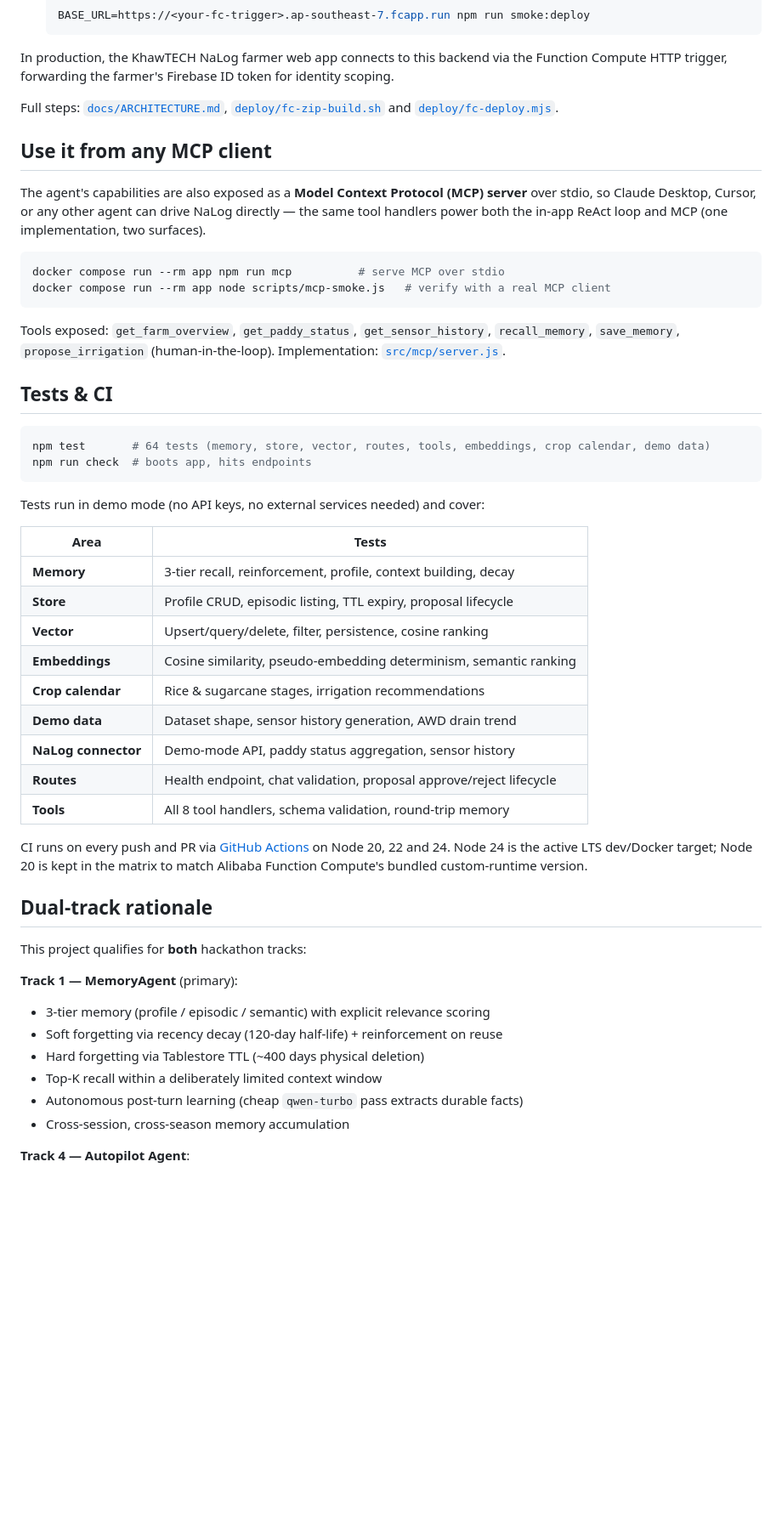
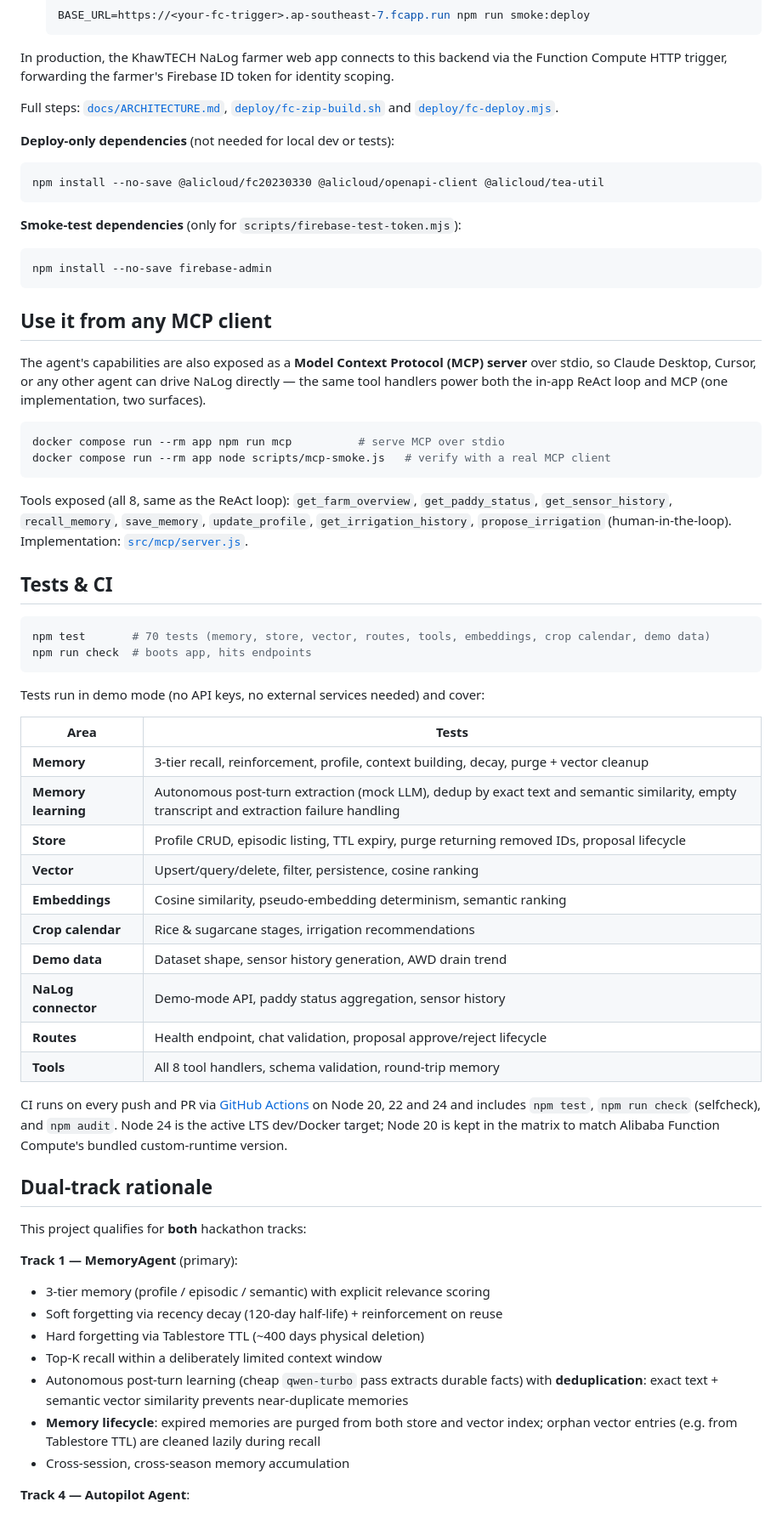
Before and after one commit to khawtech/nalog-agent, a Markdown page: README.md, the part around one of its changes. Shown at 85% size. Drawn GitHub-style; blank space fills up the shorter version.

````diff
--- a/README.md
+++ b/README.md
@@ -129,6 +129,15 @@ scoping.
 Full steps: [`docs/ARCHITECTURE.md`](docs/ARCHITECTURE.md), [`deploy/fc-zip-build.sh`](deploy/fc-zip-build.sh)
 and [`deploy/fc-deploy.mjs`](deploy/fc-deploy.mjs).
 
+**Deploy-only dependencies** (not needed for local dev or tests):
+```bash
+npm install --no-save @alicloud/fc20230330 @alicloud/openapi-client @alicloud/tea-util
+```
+**Smoke-test dependencies** (only for `scripts/firebase-test-token.mjs`):
+```bash
+npm install --no-save firebase-admin
+```
+
 ## Use it from any MCP client
 
 The agent's capabilities are also exposed as a **Model Context Protocol (MCP) server** over
@@ -140,14 +149,15 @@ docker compose run --rm app npm run mcp          # serve MCP over stdio
 docker compose run --rm app node scripts/mcp-smoke.js   # verify with a real MCP client
 ```
 
-Tools exposed: `get_farm_overview`, `get_paddy_status`, `get_sensor_history`, `recall_memory`,
-`save_memory`, `propose_irrigation` (human-in-the-loop). Implementation:
+Tools exposed (all 8, same as the ReAct loop): `get_farm_overview`, `get_paddy_status`,
+`get_sensor_history`, `recall_memory`, `save_memory`, `update_profile`,
+`get_irrigation_history`, `propose_irrigation` (human-in-the-loop). Implementation:
 [`src/mcp/server.js`](src/mcp/server.js).
 
 ## Tests & CI
 
 ```bash
-npm test       # 64 tests (memory, store, vector, routes, tools, embeddings, crop calendar, demo data)
+npm test       # 70 tests (memory, store, vector, routes, tools, embeddings, crop calendar, demo data)
 npm run check  # boots app, hits endpoints
 ```
 
@@ -155,8 +165,9 @@ Tests run in demo mode (no API keys, no external services needed) and cover:
 
 | Area | Tests |
 |---|---|
-| **Memory** | 3-tier recall, reinforcement, profile, context building, decay |
-| **Store** | Profile CRUD, episodic listing, TTL expiry, proposal lifecycle |
+| **Memory** | 3-tier recall, reinforcement, profile, context building, decay, purge + vector cleanup |
+| **Memory learning** | Autonomous post-turn extraction (mock LLM), dedup by exact text and semantic similarity, empty transcript and extraction failure handling |
+| **Store** | Profile CRUD, episodic listing, TTL expiry, purge returning removed IDs, proposal lifecycle |
 | **Vector** | Upsert/query/delete, filter, persistence, cosine ranking |
 | **Embeddings** | Cosine similarity, pseudo-embedding determinism, semantic ranking |
 | **Crop calendar** | Rice & sugarcane stages, irrigation recommendations |
@@ -165,7 +176,7 @@ Tests run in demo mode (no API keys, no external services needed) and cover:
 | **Routes** | Health endpoint, chat validation, proposal approve/reject lifecycle |
 | **Tools** | All 8 tool handlers, schema validation, round-trip memory |
 
-CI runs on every push and PR via [GitHub Actions](.github/workflows/ci.yml) on Node 20, 22 and 24. Node 24 is the active LTS dev/Docker target; Node 20 is kept in the matrix to match Alibaba Function Compute's bundled custom-runtime version.
+CI runs on every push and PR via [GitHub Actions](.github/workflows/ci.yml) on Node 20, 22 and 24 and includes `npm test`, `npm run check` (selfcheck), and `npm audit`. Node 24 is the active LTS dev/Docker target; Node 20 is kept in the matrix to match Alibaba Function Compute's bundled custom-runtime version.
 
 ## Dual-track rationale
 
@@ -176,7 +187,10 @@ This project qualifies for **both** hackathon tracks:
 - Soft forgetting via recency decay (120-day half-life) + reinforcement on reuse
 - Hard forgetting via Tablestore TTL (~400 days physical deletion)
 - Top-K recall within a deliberately limited context window
-- Autonomous post-turn learning (cheap `qwen-turbo` pass extracts durable facts)
+- Autonomous post-turn learning (cheap `qwen-turbo` pass extracts durable facts) with
+  **deduplication**: exact text + semantic vector similarity prevents near-duplicate memories
+- **Memory lifecycle**: expired memories are purged from both store and vector index;
+  orphan vector entries (e.g. from Tablestore TTL) are cleaned lazily during recall
 - Cross-session, cross-season memory accumulation
 
 **Track 4 — Autopilot Agent**:
````
Also changed, not shown: other parts of README.md (+3 -3 lines), docs/ARCHITECTURE.md (+34 -9 lines), docs/proof-of-alibaba-deployment.md (+2 -1 lines).
